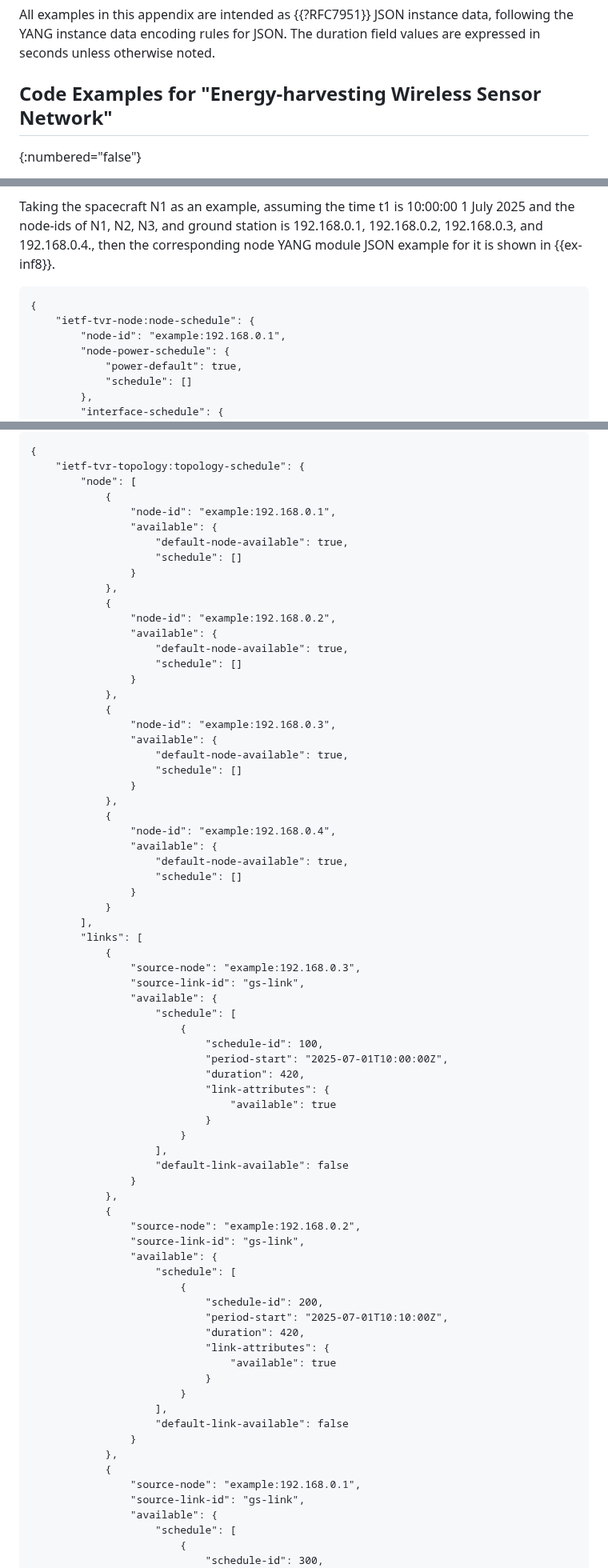
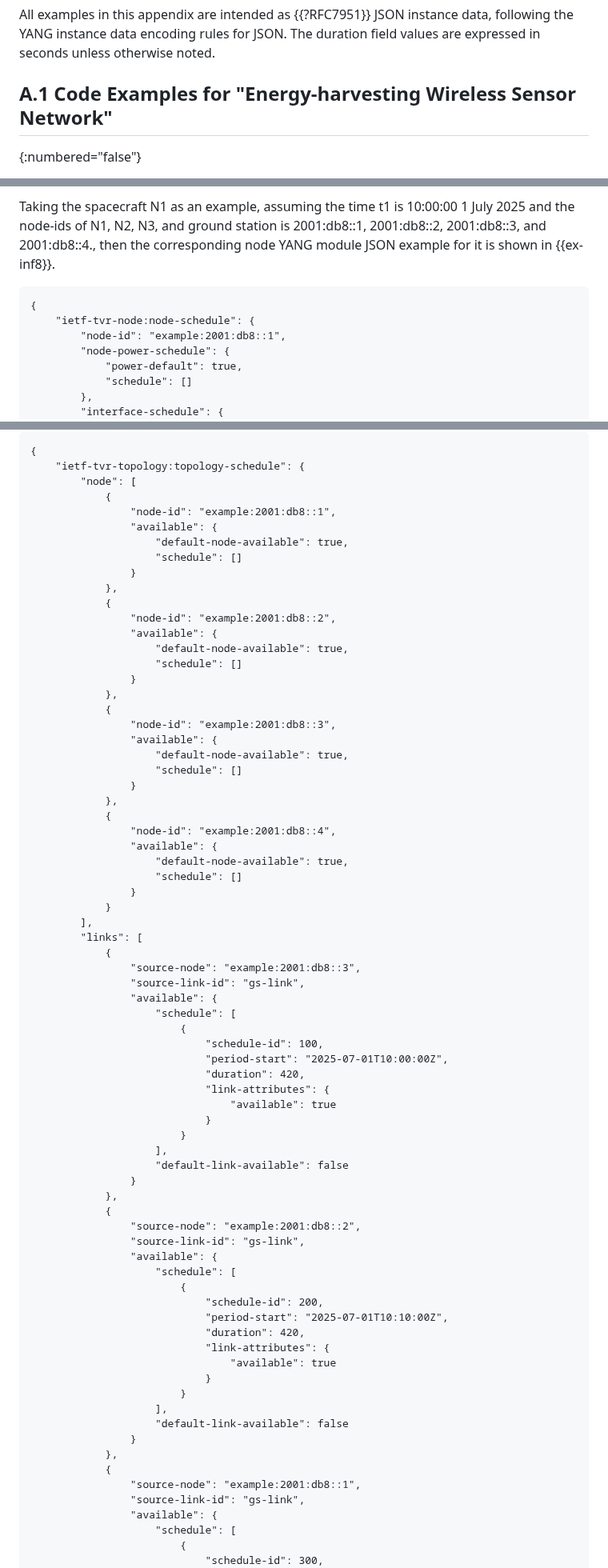
Before and after one commit to zhangli-abcd/TVR-Applicability, a Markdown page: draft-ietf-tvr-applicability.md, 3 parts joined by grey strips. Shown at 80% size. GitHub-like rendering.

```diff
--- a/draft-ietf-tvr-applicability.md
+++ b/draft-ietf-tvr-applicability.md
@@ -692,7 +692,7 @@ TBD
 
 All examples in this appendix are intended as {{?RFC7951}} JSON instance data, following the YANG instance data encoding rules for JSON.  The duration field values are expressed in seconds unless otherwise noted.
 
-## Code Examples for "Energy-harvesting Wireless Sensor Network"
+## A.1 Code Examples for "Energy-harvesting Wireless Sensor Network"
 {:numbered="false"}
 
 As described in {{Section 2.3 of ?RFC9657}}, in an energy-harvesting wireless sensor network, nodes rely exclusively on
@@ -1138,13 +1139,13 @@ themselves or by the managing device. Here, we provide the JSON examples for TVR
  YANG module as a reference.
 
 Taking the spacecraft N1 as an example, assuming the time t1 is 10:00:00 1 July 2025 and the node-ids of N1, N2, N3, and
-ground station is 192.168.0.1, 192.168.0.2, 192.168.0.3, and 192.168.0.4.,
+ground station is 2001:db8::1, 2001:db8::2, 2001:db8::3, and 2001:db8::4.,
 then the corresponding node YANG module JSON example for it is shown in {{ex-inf8}}.
 
 ~~~
 {
     "ietf-tvr-node:node-schedule": {
-        "node-id": "example:192.168.0.1",
+        "node-id": "example:2001:db8::1",
         "node-power-schedule": {
             "power-default": true,
             "schedule": []
@@ -1180,28 +1181,28 @@ then the corresponding topology YANG module JSON example is shown in {{ex-inf9}}
     "ietf-tvr-topology:topology-schedule": {
         "node": [
             {
-                "node-id": "example:192.168.0.1",
+                "node-id": "example:2001:db8::1",
                 "available": {
                     "default-node-available": true,
                     "schedule": []
                 }
             },
             {
-                "node-id": "example:192.168.0.2",
+                "node-id": "example:2001:db8::2",
                 "available": {
                     "default-node-available": true,
                     "schedule": []
                 }
             },
             {
-                "node-id": "example:192.168.0.3",
+                "node-id": "example:2001:db8::3",
                 "available": {
                     "default-node-available": true,
                     "schedule": []
                 }
             },
             {
-                "node-id": "example:192.168.0.4",
+                "node-id": "example:2001:db8::4",
                 "available": {
                     "default-node-available": true,
                     "schedule": []
@@ -1210,7 +1211,7 @@ then the corresponding topology YANG module JSON example is shown in {{ex-inf9}}
         ],
         "links": [
             {
-                "source-node": "example:192.168.0.3",
+                "source-node": "example:2001:db8::3",
                 "source-link-id": "gs-link",
                 "available": {
                     "schedule": [
@@ -1227,7 +1228,7 @@ then the corresponding topology YANG module JSON example is shown in {{ex-inf9}}
                 }
             },
             {
-                "source-node": "example:192.168.0.2",
+                "source-node": "example:2001:db8::2",
                 "source-link-id": "gs-link",
                 "available": {
                     "schedule": [
@@ -1244,7 +1245,7 @@ then the corresponding topology YANG module JSON example is shown in {{ex-inf9}}
                 }
             },
             {
-                "source-node": "example:192.168.0.1",
+                "source-node": "example:2001:db8::1",
                 "source-link-id": "gs-link",
                 "available": {
                     "schedule": [
```
Also changed, not shown: other parts of draft-ietf-tvr-applicability.md (+44 -43 lines).
